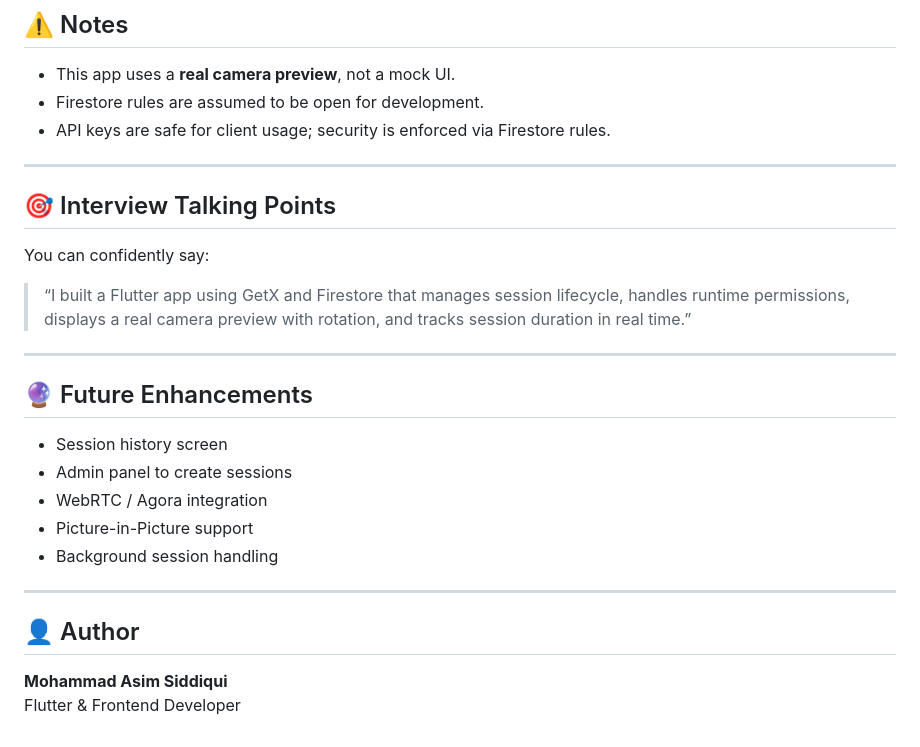
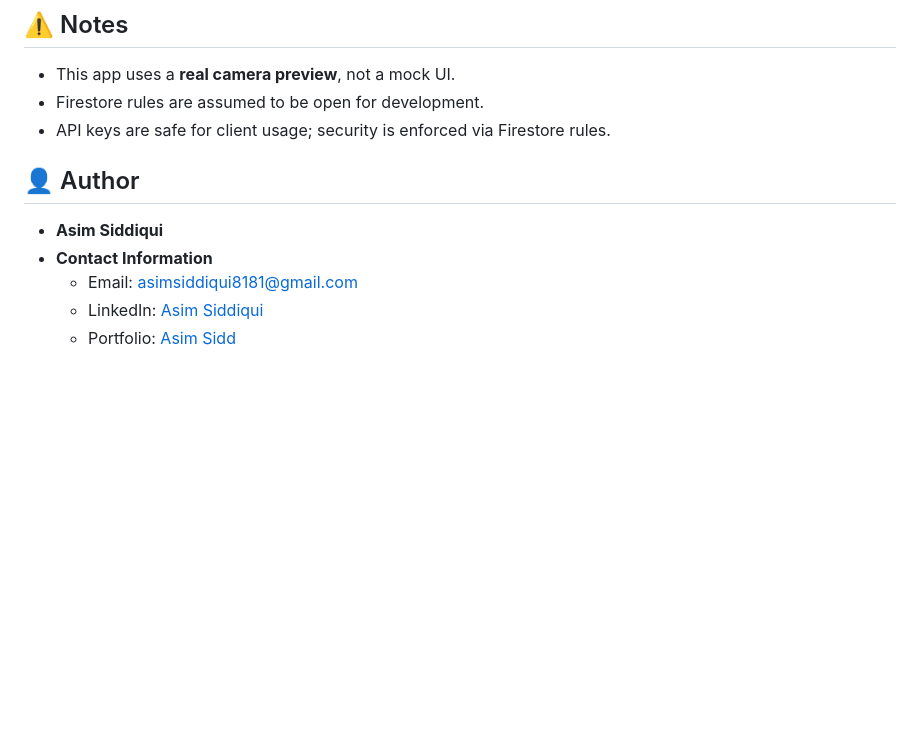
Before and after one commit to Asim-Sidd02/MeetingMockTest, a Markdown page: README.md, the part around the change. Drawn GitHub-style; blank space fills up the shorter version.

```diff
--- a/README.md
+++ b/README.md
@@ -132,27 +132,13 @@ flutter run
 - Firestore rules are assumed to be open for development.
 - API keys are safe for client usage; security is enforced via Firestore rules.
 
----
 
-## 🎯 Interview Talking Points
 
-You can confidently say:
-
-> “I built a Flutter app using GetX and Firestore that manages session lifecycle, handles runtime permissions, displays a real camera preview with rotation, and tracks session duration in real time.”
-
----
-
-## 🔮 Future Enhancements
-
-- Session history screen
-- Admin panel to create sessions
-- WebRTC / Agora integration
-- Picture-in-Picture support
-- Background session handling
-
----
 
 ## 👤 Author
 
-**Mohammad Asim Siddiqui**
-Flutter & Frontend Developer
+- **Asim Siddiqui**
+- **Contact Information**
+  - Email: asimsiddiqui8181@gmail.com
+  - LinkedIn: [Asim Siddiqui](https://www.linkedin.com/in/asim-siddiqui-a71731229/)
+  - Portfolio: [Asim Sidd](https://asimsidd.vercel.app/)
```
